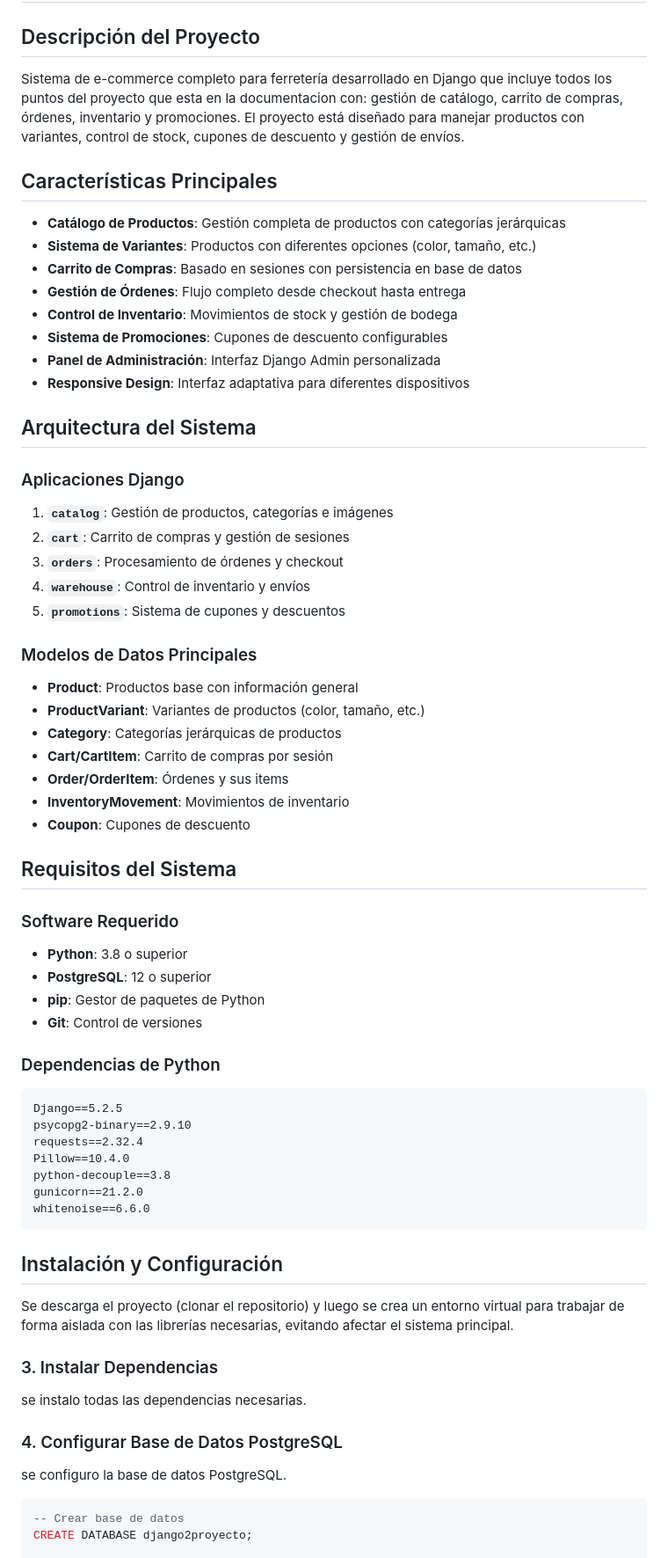
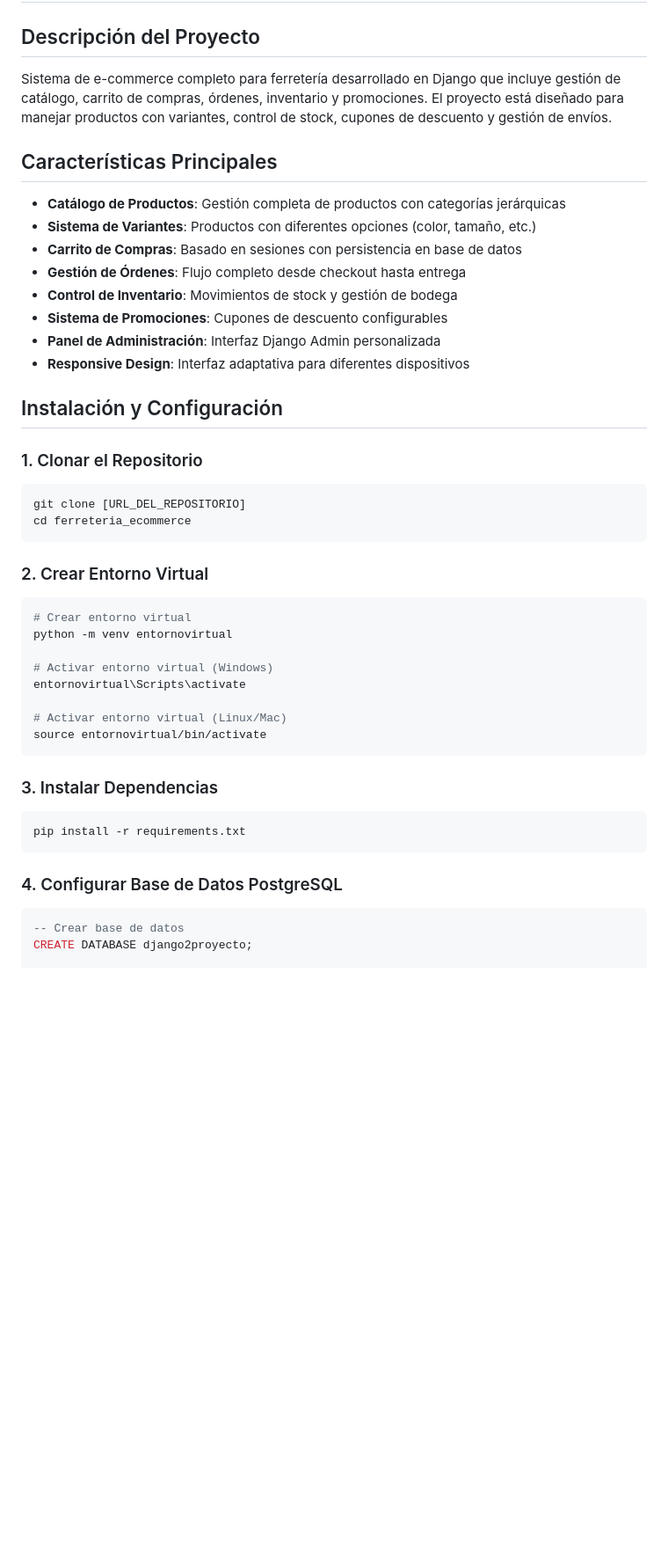
Before and after one commit to SoyCesarina/proyectofinal_django, a Markdown page: ferreteria_ecommerce/README.md, the part around the change printed below. Shown: that part at 88% size. GitHub-like rendering; blank space fills up the shorter version.

Commit message:
"README fue actualizado actualizado"

````diff
--- a/ferreteria_ecommerce/README.md
+++ b/ferreteria_ecommerce/README.md
@@ -2,7 +2,7 @@
 
 ## Descripción del Proyecto
 
-Sistema de e-commerce completo para ferretería desarrollado en Django que incluye todos los puntos del proyecto que esta en la documentacion con: gestión de catálogo, carrito de compras, órdenes, inventario y promociones. El proyecto está diseñado para manejar productos con variantes, control de stock, cupones de descuento y gestión de envíos.
+Sistema de e-commerce completo para ferretería desarrollado en Django que incluye gestión de catálogo, carrito de compras, órdenes, inventario y promociones. El proyecto está diseñado para manejar productos con variantes, control de stock, cupones de descuento y gestión de envíos.
 
 ## Características Principales
 
@@ -15,59 +15,36 @@ Sistema de e-commerce completo para ferretería desarrollado en Django que inclu
 - **Panel de Administración**: Interfaz Django Admin personalizada
 - **Responsive Design**: Interfaz adaptativa para diferentes dispositivos
 
-## Arquitectura del Sistema
+## Instalación y Configuración
 
-### Aplicaciones Django
+### 1. Clonar el Repositorio
 
-1. **`catalog`**: Gestión de productos, categorías e imágenes
-2. **`cart`**: Carrito de compras y gestión de sesiones
-3. **`orders`**: Procesamiento de órdenes y checkout
-4. **`warehouse`**: Control de inventario y envíos
-5. **`promotions`**: Sistema de cupones y descuentos
-
-### Modelos de Datos Principales
-
-- **Product**: Productos base con información general
-- **ProductVariant**: Variantes de productos (color, tamaño, etc.)
-- **Category**: Categorías jerárquicas de productos
-- **Cart/CartItem**: Carrito de compras por sesión
-- **Order/OrderItem**: Órdenes y sus items
-- **InventoryMovement**: Movimientos de inventario
-- **Coupon**: Cupones de descuento
-
-## Requisitos del Sistema
-
-### Software Requerido
-
-- **Python**: 3.8 o superior
-- **PostgreSQL**: 12 o superior
-- **pip**: Gestor de paquetes de Python
-- **Git**: Control de versiones
-
-### Dependencias de Python
-
-```
-Django==5.2.5
-psycopg2-binary==2.9.10
-requests==2.32.4
-Pillow==10.4.0
-python-decouple==3.8
-gunicorn==21.2.0
-whitenoise==6.6.0
+```bash
+git clone [URL_DEL_REPOSITORIO]
+cd ferreteria_ecommerce
 ```
 
-## Instalación y Configuración
+### 2. Crear Entorno Virtual
 
-Se descarga el proyecto (clonar el repositorio) y luego se crea un entorno virtual para trabajar de forma aislada con las librerías necesarias, evitando afectar el sistema principal.
+```bash
+# Crear entorno virtual
+python -m venv entornovirtual
+
+# Activar entorno virtual (Windows)
+entornovirtual\Scripts\activate
+
+# Activar entorno virtual (Linux/Mac)
+source entornovirtual/bin/activate
+```
 
 ### 3. Instalar Dependencias
 
-se instalo todas las dependencias necesarias.
-
+```bash
+pip install -r requirements.txt
+```
 
 ### 4. Configurar Base de Datos PostgreSQL
 
-se configuro la base de datos PostgreSQL.
 ```sql
 -- Crear base de datos
 CREATE DATABASE django2proyecto;
````
Also changed, not shown: other parts of ferreteria_ecommerce/README.md (+185 -200 lines).
